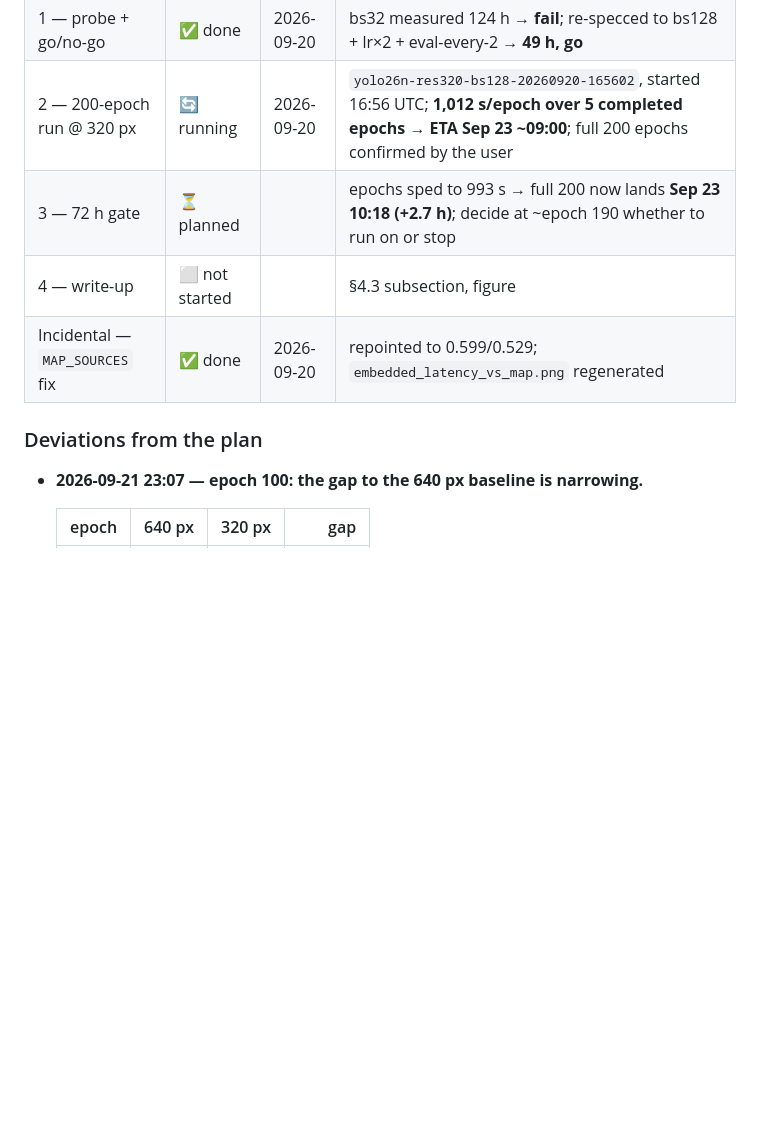
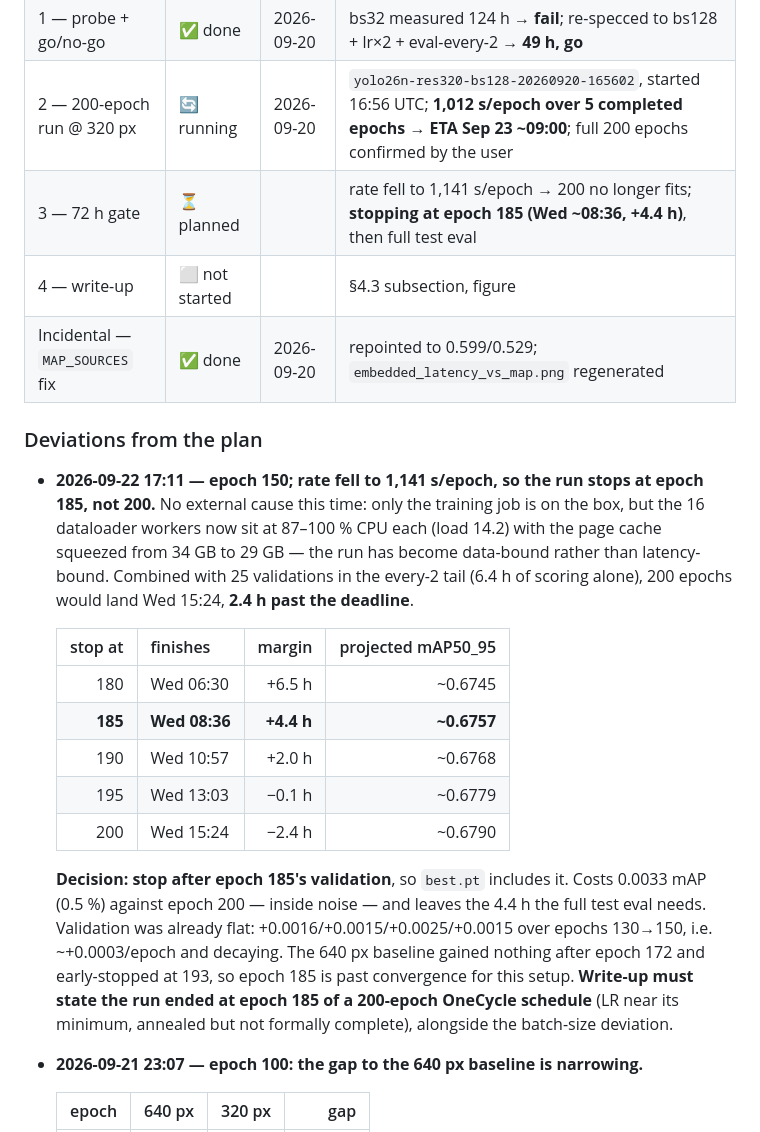
Before and after one commit to SimonHedrich/Master-Thesis, a Markdown page: docs/plans/2026-09-20_input-resolution-optimization-study.md, the part around the change. Drawn GitHub-style; blank space fills up the shorter version.

Commit message:
docs: epoch 150 — rate fell to 1,141 s/epoch, run will stop at epoch 185
No external cause: only the training job is on the box, but the 16 dataloader
workers now sit at 87-100% CPU each with the page cache squeezed from 34 to
29 GB, so the run has become data-bound. With 25 validations in the every-2
tail, 200 epochs would finish Wed 15:24 — 2.4 h past the deadline.

Stopping after epoch 185's validation costs 0.0033 mAP (0.5%) against epoch
200 and leaves the 4.4 h the full test eval needs. Validation is already flat
(+0.0015/epoch-ish and decaying over epochs 130-150), and the 640px baseline
gained nothing after epoch 172.

Co-Authored-By: Claude Opus 5 (1M context) <noreply@anthropic.com>

```diff
--- a/docs/plans/2026-09-20_input-resolution-optimization-study.md
+++ b/docs/plans/2026-09-20_input-resolution-optimization-study.md
@@ -198,11 +198,35 @@ Produces the accuracy-vs-latency curve from the **existing**
 | 0 — Arm 1 report | ✅ done | 2026-09-20 | `scripts/benchmark/6-resolution_report.py` → `reports/resolution_study/` |
 | 1 — probe + go/no-go | ✅ done | 2026-09-20 | bs32 measured 124 h → **fail**; re-specced to bs128 + lr×2 + eval-every-2 → **49 h, go** |
 | 2 — 200-epoch run @ 320 px | 🔄 running | 2026-09-20 | `yolo26n-res320-bs128-20260920-165602`, started 16:56 UTC; **1,012 s/epoch over 5 completed epochs → ETA Sep 23 ~09:00**; full 200 epochs confirmed by the user |
-| 3 — 72 h gate | ⏳ planned | | epochs sped to 993 s → full 200 now lands **Sep 23 10:18 (+2.7 h)**; decide at ~epoch 190 whether to run on or stop |
+| 3 — 72 h gate | ⏳ planned | | rate fell to 1,141 s/epoch → 200 no longer fits; **stopping at epoch 185 (Wed ~08:36, +4.4 h)**, then full test eval |
 | 4 — write-up | ⬜ not started | | §4.3 subsection, figure |
 | Incidental — `MAP_SOURCES` fix | ✅ done | 2026-09-20 | repointed to 0.599/0.529; `embedded_latency_vs_map.png` regenerated |
 
 ### Deviations from the plan
+
+- **2026-09-22 17:11 — epoch 150; rate fell to 1,141 s/epoch, so the run stops at
+  epoch 185, not 200.** No external cause this time: only the training job is on the
+  box, but the 16 dataloader workers now sit at 87–100 % CPU each (load 14.2) with the
+  page cache squeezed from 34 GB to 29 GB — the run has become data-bound rather than
+  latency-bound. Combined with 25 validations in the every-2 tail (6.4 h of scoring
+  alone), 200 epochs would land Wed 15:24, **2.4 h past the deadline**.
+
+  | stop at | finishes | margin | projected mAP50_95 |
+  |---:|---|---:|---:|
+  | 180 | Wed 06:30 | +6.5 h | ~0.6745 |
+  | **185** | **Wed 08:36** | **+4.4 h** | **~0.6757** |
+  | 190 | Wed 10:57 | +2.0 h | ~0.6768 |
+  | 195 | Wed 13:03 | −0.1 h | ~0.6779 |
+  | 200 | Wed 15:24 | −2.4 h | ~0.6790 |
+
+  **Decision: stop after epoch 185's validation**, so `best.pt` includes it. Costs
+  0.0033 mAP (0.5 %) against epoch 200 — inside noise — and leaves the 4.4 h the full
+  test eval needs. Validation was already flat: +0.0016/+0.0015/+0.0025/+0.0015 over
+  epochs 130→150, i.e. ~+0.0003/epoch and decaying. The 640 px baseline gained nothing
+  after epoch 172 and early-stopped at 193, so epoch 185 is past convergence for this
+  setup. **Write-up must state the run ended at epoch 185 of a 200-epoch OneCycle
+  schedule** (LR near its minimum, annealed but not formally complete), alongside the
+  batch-size deviation.
 
 - **2026-09-21 23:07 — epoch 100: the gap to the 640 px baseline is narrowing.**
 
```
